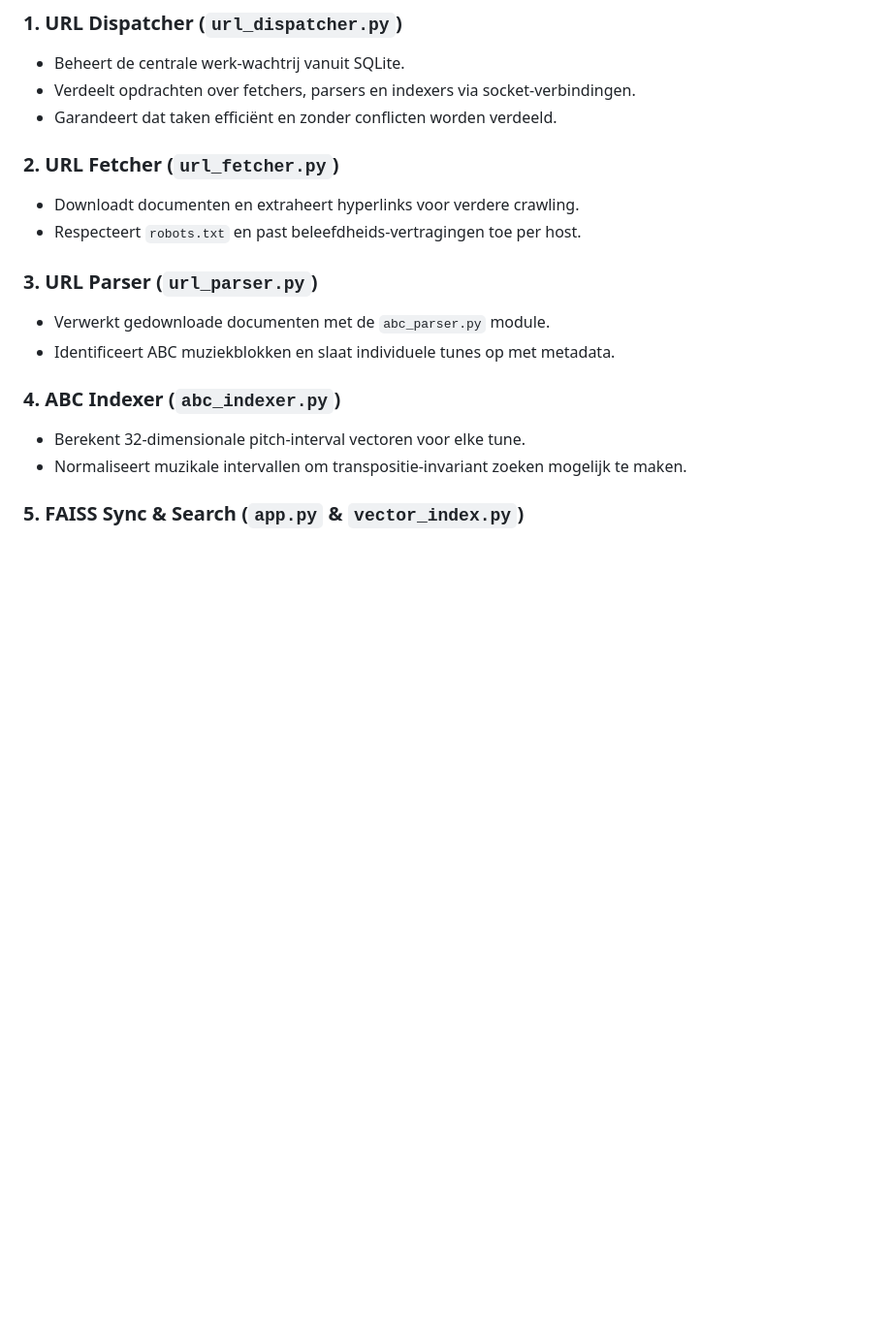
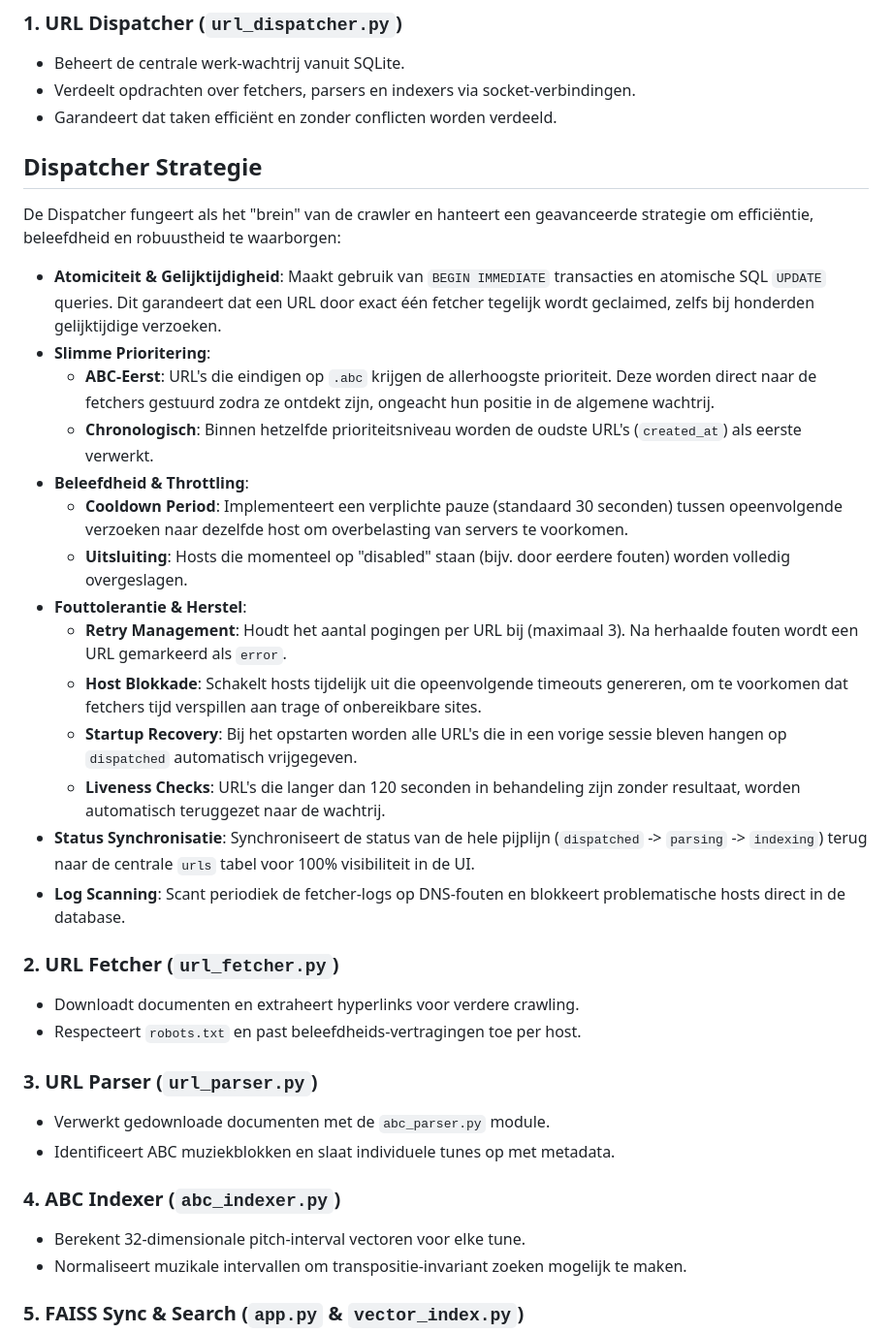
Before and after one commit to mark-vandenbroeck/ABC, a Markdown page: README.md, the part around the change. Shown at 97% size. Drawn GitHub-style; blank space fills up the shorter version.

Commit message:
Document detailed dispatcher strategy in README.md.

```diff
--- a/README.md
+++ b/README.md
@@ -15,6 +15,25 @@ Een geavanceerd multi-process web crawler systeem gebouwd in Python, gespecializ
 - Beheert de centrale werk-wachtrij vanuit SQLite.
 - Verdeelt opdrachten over fetchers, parsers en indexers via socket-verbindingen.
 - Garandeert dat taken efficiënt en zonder conflicten worden verdeeld.
+
+## Dispatcher Strategie
+
+De Dispatcher fungeert als het "brein" van de crawler en hanteert een geavanceerde strategie om efficiëntie, beleefdheid en robuustheid te waarborgen:
+
+- **Atomiciteit & Gelijktijdigheid**: Maakt gebruik van `BEGIN IMMEDIATE` transacties en atomische SQL `UPDATE` queries. Dit garandeert dat een URL door exact één fetcher tegelijk wordt geclaimed, zelfs bij honderden gelijktijdige verzoeken.
+- **Slimme Prioritering**:
+    - **ABC-Eerst**: URL's die eindigen op `.abc` krijgen de allerhoogste prioriteit. Deze worden direct naar de fetchers gestuurd zodra ze ontdekt zijn, ongeacht hun positie in de algemene wachtrij.
+    - **Chronologisch**: Binnen hetzelfde prioriteitsniveau worden de oudste URL's (`created_at`) als eerste verwerkt.
+- **Beleefdheid & Throttling**:
+    - **Cooldown Period**: Implementeert een verplichte pauze (standaard 30 seconden) tussen opeenvolgende verzoeken naar dezelfde host om overbelasting van servers te voorkomen.
+    - **Uitsluiting**: Hosts die momenteel op "disabled" staan (bijv. door eerdere fouten) worden volledig overgeslagen.
+- **Fouttolerantie & Herstel**:
+    - **Retry Management**: Houdt het aantal pogingen per URL bij (maximaal 3). Na herhaalde fouten wordt een URL gemarkeerd als `error`.
+    - **Host Blokkade**: Schakelt hosts tijdelijk uit die opeenvolgende timeouts genereren, om te voorkomen dat fetchers tijd verspillen aan trage of onbereikbare sites.
+    - **Startup Recovery**: Bij het opstarten worden alle URL's die in een vorige sessie bleven hangen op `dispatched` automatisch vrijgegeven.
+    - **Liveness Checks**: URL's die langer dan 120 seconden in behandeling zijn zonder resultaat, worden automatisch teruggezet naar de wachtrij.
+- **Status Synchronisatie**: Synchroniseert de status van de hele pijplijn (`dispatched` -> `parsing` -> `indexing`) terug naar de centrale `urls` tabel voor 100% visibiliteit in de UI.
+- **Log Scanning**: Scant periodiek de fetcher-logs op DNS-fouten en blokkeert problematische hosts direct in de database.
 
 ### 2. URL Fetcher (`url_fetcher.py`)
 - Downloadt documenten en extraheert hyperlinks voor verdere crawling.
```
